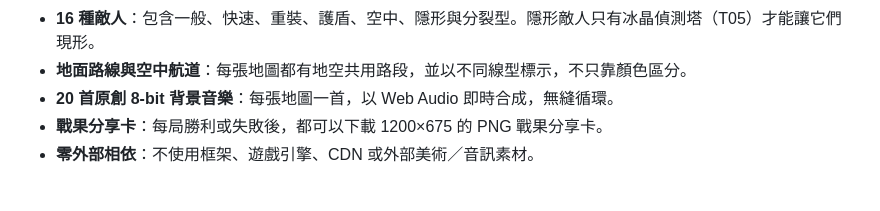
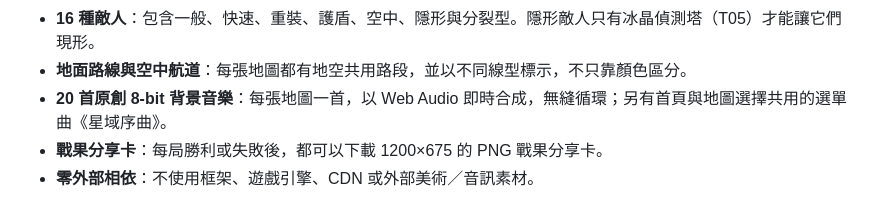
Before and after one commit to YueyuHoshizora/StarwardBastion, a Markdown page: README.md, the part around the change. GitHub-like rendering.

Commit message:
README、ACCEPTANCE：記錄選單曲

```diff
--- a/README.md
+++ b/README.md
@@ -18,7 +18,7 @@
   - 重力減速
 - **16 種敵人**：包含一般、快速、重裝、護盾、空中、隱形與分裂型。隱形敵人只有冰晶偵測塔（T05）才能讓它們現形。
 - **地面路線與空中航道**：每張地圖都有地空共用路段，並以不同線型標示，不只靠顏色區分。
-- **20 首原創 8-bit 背景音樂**：每張地圖一首，以 Web Audio 即時合成，無縫循環。
+- **20 首原創 8-bit 背景音樂**：每張地圖一首，以 Web Audio 即時合成，無縫循環；另有首頁與地圖選擇共用的選單曲《星域序曲》。
 - **戰果分享卡**：每局勝利或失敗後，都可以下載 1200×675 的 PNG 戰果分享卡。
 - **零外部相依**：不使用框架、遊戲引擎、CDN 或外部美術／音訊素材。
 
```
Also changed, not shown: ACCEPTANCE.md (+1 -0 lines).
